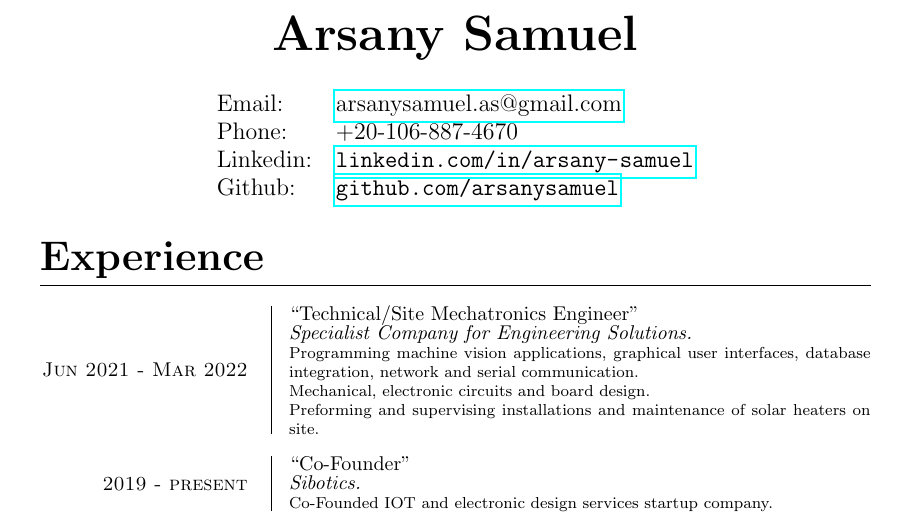
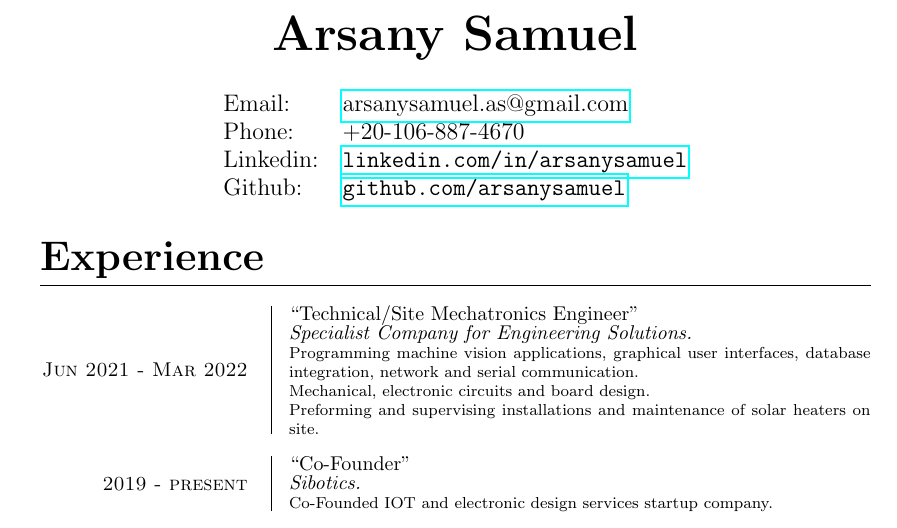
Before and after one commit to arsanysamuel/resume, a LaTeX document (Arsany_Samuel.tex): part of page 1 of 2, cut so that both start at the same text. Compiled offline with pdfLaTeX.

Commit message:
linkedin link updated

```diff
--- a/Arsany_Samuel.tex
+++ b/Arsany_Samuel.tex
@@ -19,7 +19,7 @@
 				\large\begin{tabular}{l  l}
 					Email: & \href{mailto:arsanysamuel.as@gmail.com}{arsanysamuel.as@gmail.com}  \\
 					Phone: & +20-106-887-4670  \\
-					Linkedin: & \url{linkedin.com/in/arsany-samuel}  \\
+					Linkedin: & \url{linkedin.com/in/arsanysamuel}  \\
 					Github: & \url{github.com/arsanysamuel}
 				\end{tabular}
 			\end{center}
```
